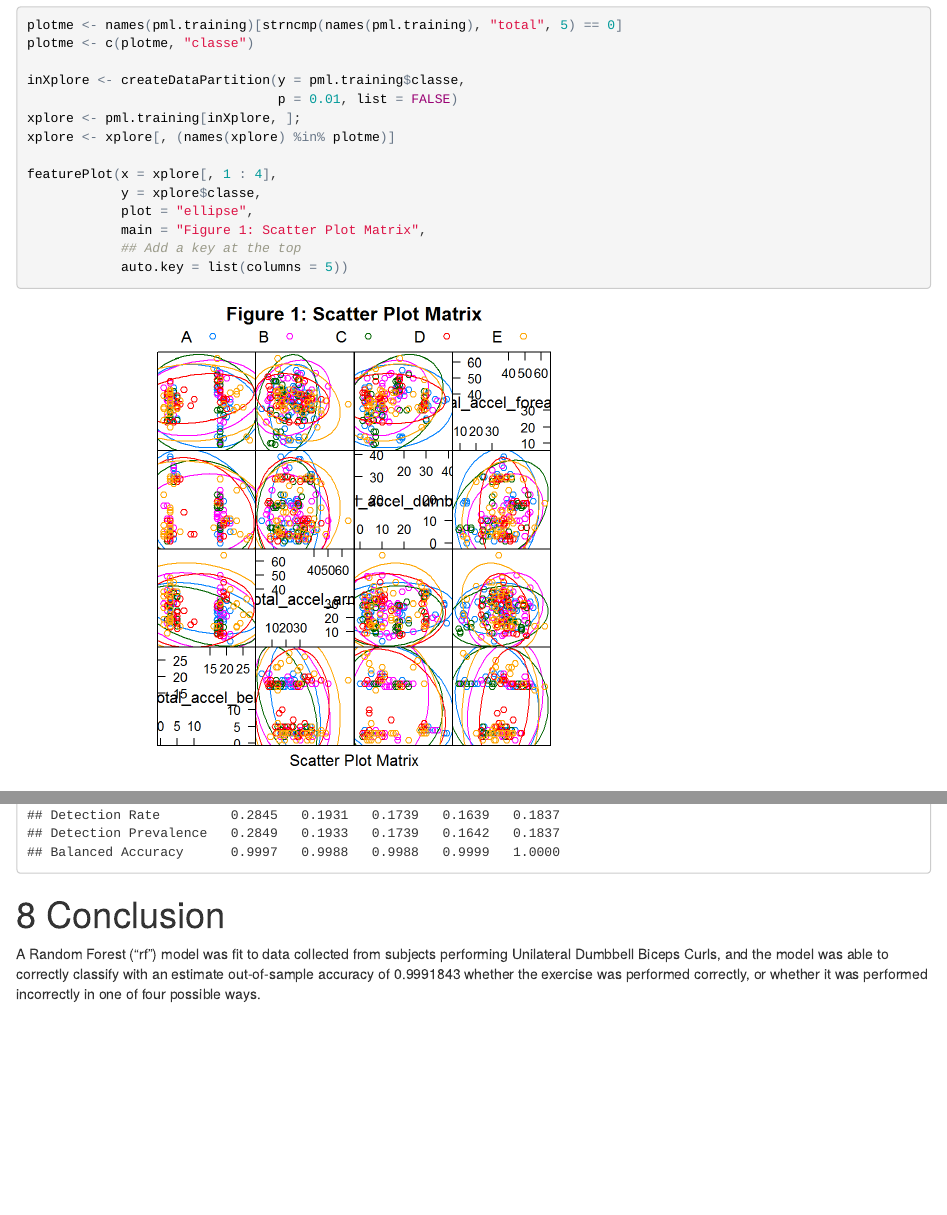
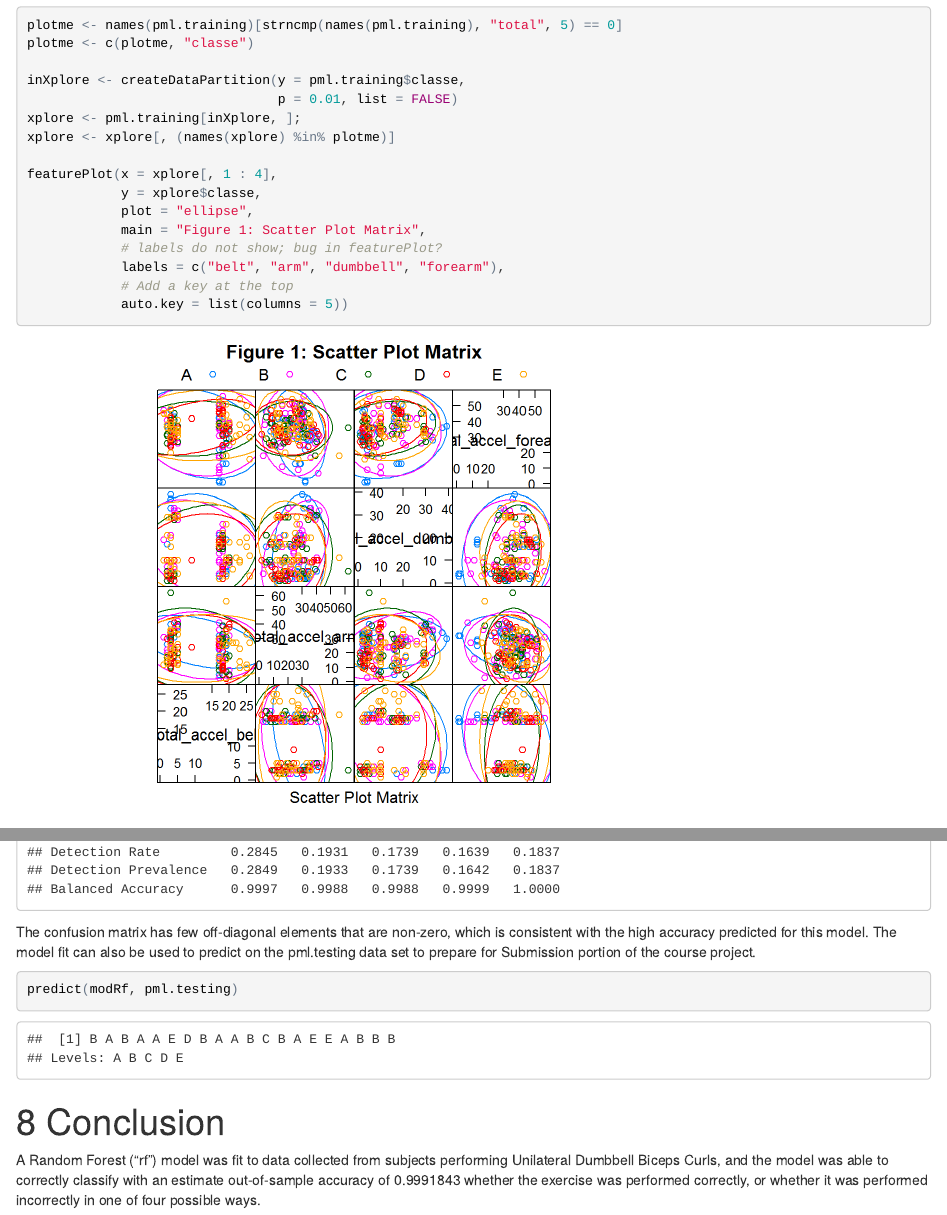
Before and after one commit to camejia/detect-exercise-mistakes, an R Markdown document (detect_exercise_mistakes.Rmd): the page in a window 1100 px wide, from 1880 px down, and a second part further down, joined at a grey line. The pictures show the output file detect_exercise_mistakes.html that the author committed with the source, opened offline.

Commit message:
Comment on confusion matrix, run prediction on pml.testing.

````diff
--- a/detect_exercise_mistakes.Rmd
+++ b/detect_exercise_mistakes.Rmd
@@ -82,7 +82,9 @@ featurePlot(x = xplore[, 1 : 4],
             y = xplore$classe,
             plot = "ellipse",
             main = "Figure 1: Scatter Plot Matrix",
-            ## Add a key at the top
+            # labels do not show; bug in featurePlot?
+            labels = c("belt", "arm", "dumbbell", "forearm"),
+            # Add a key at the top
             auto.key = list(columns = 5))
 ```
 
@@ -160,6 +162,13 @@ The out-of-sample accuracy (i.e. 1 - out-of-sample error), is `r as.numeric(accR
 confusionMatrix(predRf, testing$classe)
 ```
 
+The confusion matrix has few off-diagonal elements that are non-zero, which is consistent with the high accuracy predicted for this model.  The model fit can also be used to predict on the pml.testing data set to prepare for Submission portion of the course project.
+
+```{r}
+predict(modRf, pml.testing)
+```
+
+
 Conclusion
 ==========
 
````
Also changed, not shown: detect_exercise_mistakes.html, detect_exercise_mistakes_files/figure-html/unnamed-chunk-6-1.png.
